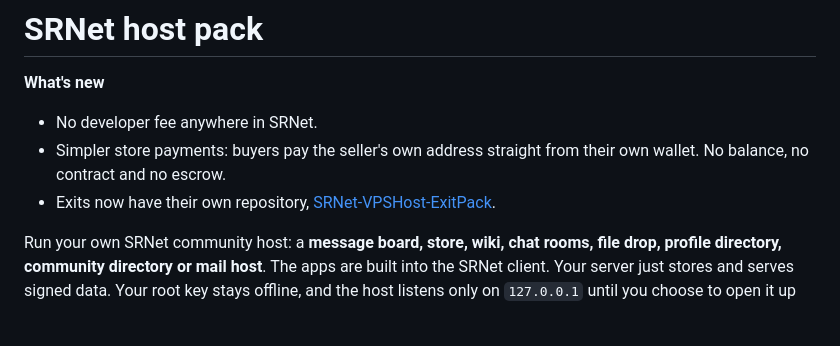
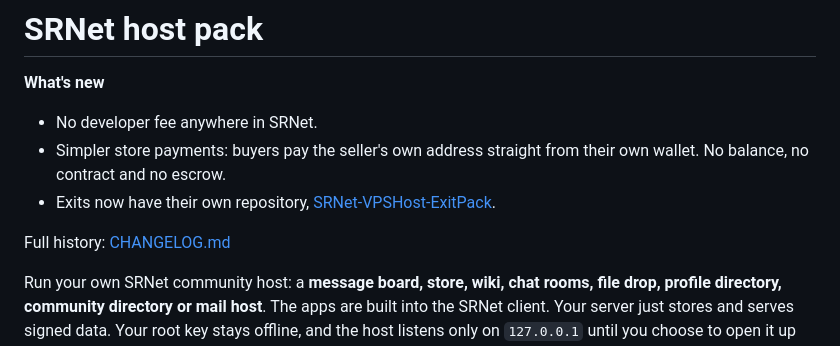
Before and after one commit to SRNet-lab/SRNet-TypedSNApp-HostPack, a Markdown page: README.md, the part around the change. Rendered like a GitHub page; blank space fills up the shorter version.

Commit message:
Add CHANGELOG.md; link it from the README

```diff
--- a/README.md
+++ b/README.md
@@ -7,6 +7,8 @@
   balance, no contract and no escrow.
 - Exits now have their own repository,
   [SRNet-VPSHost-ExitPack](https://github.com/SRNet-lab/SRNet-VPSHost-ExitPack).
+
+Full history: [CHANGELOG.md](CHANGELOG.md)
 
 Run your own SRNet community host: a **message board, store, wiki, chat rooms, file drop, profile
 directory, community directory or mail host**. The apps are built into the SRNet client. Your server just stores and
```
Also changed, not shown: CHANGELOG.md (added, +43 -0 lines).
